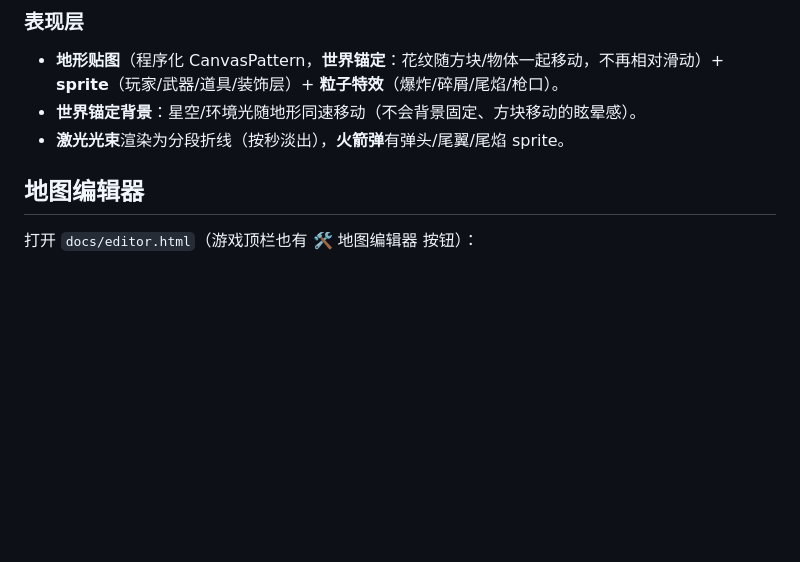
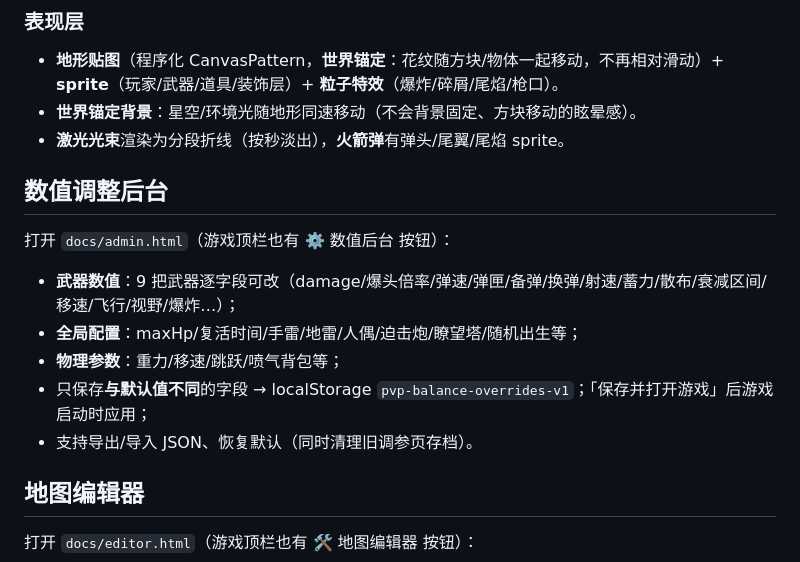
Before and after one commit to Hana-ame/skyblast-2d, a Markdown page: README.md, the part around the change. GitHub-like rendering; blank space fills up the shorter version.

```diff
--- a/README.md
+++ b/README.md
@@ -145,6 +145,15 @@ M249        66.4%  3.3%   0.67    63.8%  69.3%  66.2%
 - **世界锚定背景**：星空/环境光随地形同速移动（不会背景固定、方块移动的眩晕感）。
 - **激光光束**渲染为分段折线（按秒淡出），**火箭弹**有弹头/尾翼/尾焰 sprite。
 
+## 数值调整后台
+
+打开 `docs/admin.html`（游戏顶栏也有 ⚙️ 数值后台 按钮）：
+- **武器数值**：9 把武器逐字段可改（damage/爆头倍率/弹速/弹匣/备弹/换弹/射速/蓄力/散布/衰减区间/移速/飞行/视野/爆炸…）；
+- **全局配置**：maxHp/复活时间/手雷/地雷/人偶/迫击炮/瞭望塔/随机出生等；
+- **物理参数**：重力/移速/跳跃/喷气背包等；
+- 只保存**与默认值不同**的字段 → localStorage `pvp-balance-overrides-v1`；「保存并打开游戏」后游戏启动时应用；
+- 支持导出/导入 JSON、恢复默认（同时清理旧调参页存档）。
+
 ## 地图编辑器
 
 打开 `docs/editor.html`（游戏顶栏也有 🛠️ 地图编辑器 按钮）：
```
Also changed, not shown: DESIGN.md (+15 -1 lines), docs/media/screenshot-admin.png (added), 13 other files.
